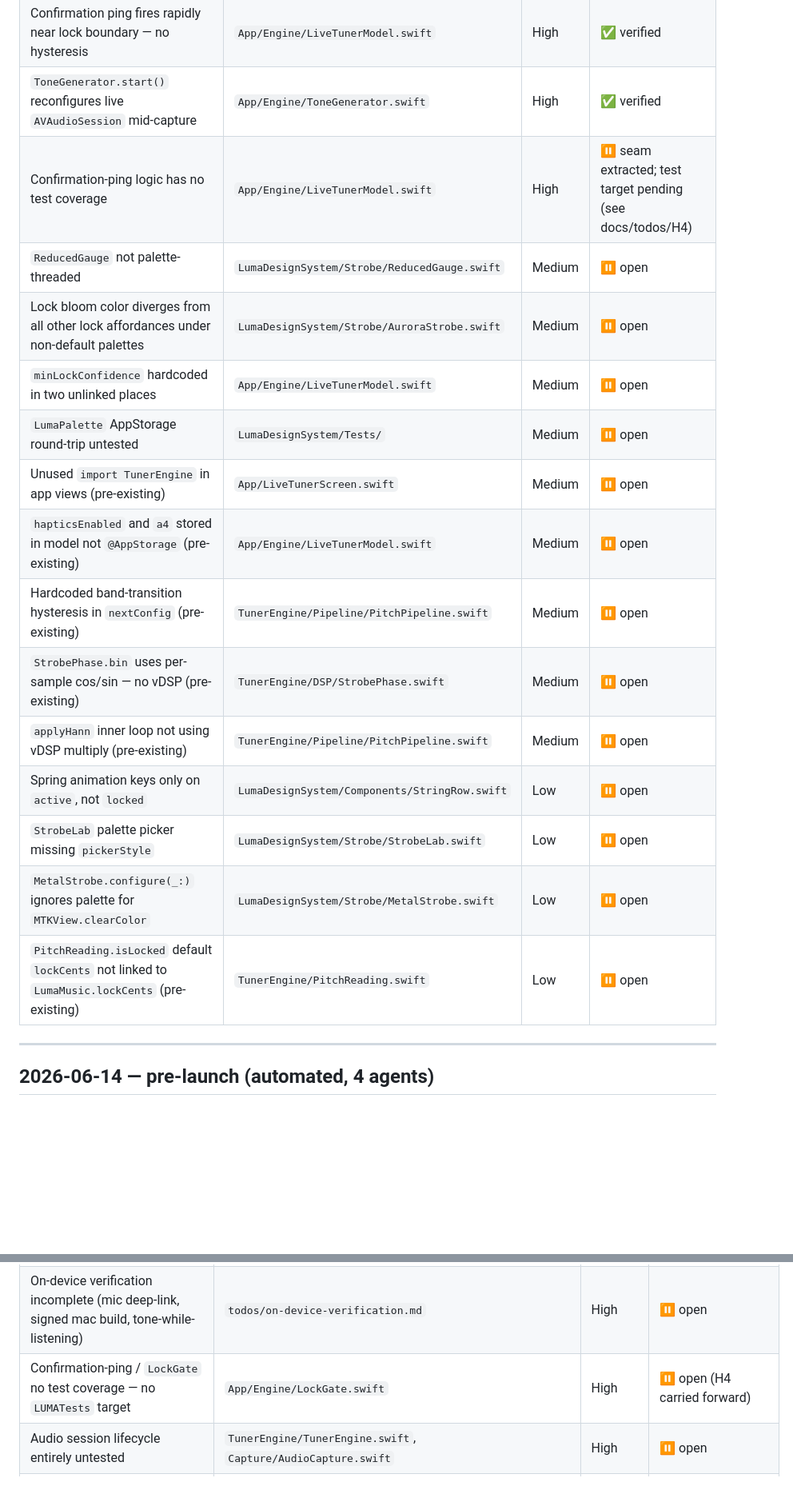
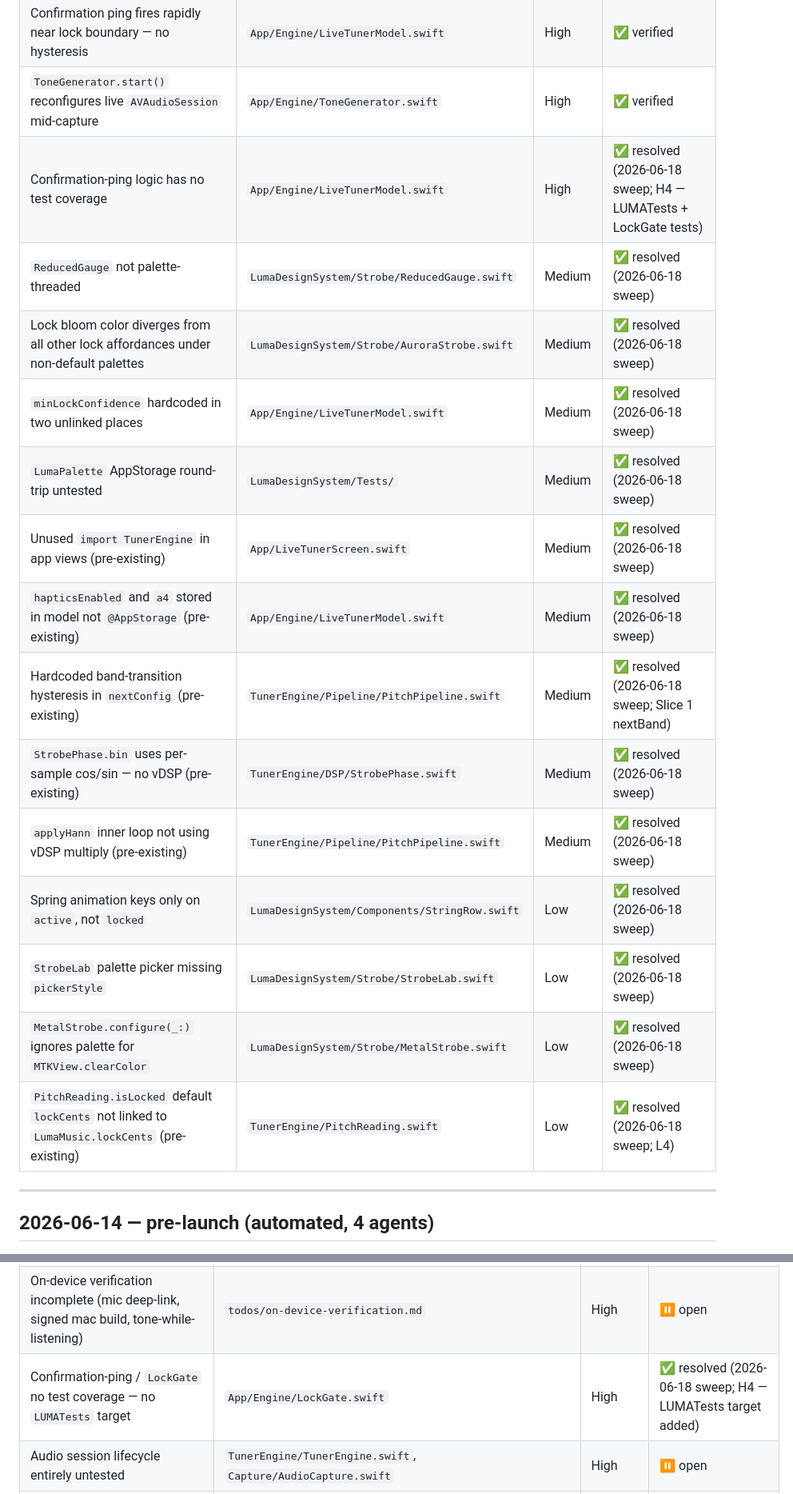
Before and after one commit to Xertox1234/guitartuner, a Markdown page: docs/audits/CHANGELOG.md, 2 parts joined by grey strips. Shown at 80% size. Drawn GitHub-style; blank space fills up the shorter version.

```diff
--- a/docs/audits/CHANGELOG.md
+++ b/docs/audits/CHANGELOG.md
@@ -52,20 +52,20 @@ Deduplication index for all findings surfaced across audit runs. Before adding a
 | Bass lock never fires — 0.9 confidence gate unreachable for low strings | `App/Engine/LiveTunerModel.swift` | High | ✅ verified |
 | Confirmation ping fires rapidly near lock boundary — no hysteresis | `App/Engine/LiveTunerModel.swift` | High | ✅ verified |
 | `ToneGenerator.start()` reconfigures live `AVAudioSession` mid-capture | `App/Engine/ToneGenerator.swift` | High | ✅ verified |
-| Confirmation-ping logic has no test coverage | `App/Engine/LiveTunerModel.swift` | High | ⏸ seam extracted; test target pending (see docs/todos/H4) |
-| `ReducedGauge` not palette-threaded | `LumaDesignSystem/Strobe/ReducedGauge.swift` | Medium | ⏸ open |
-| Lock bloom color diverges from all other lock affordances under non-default palettes | `LumaDesignSystem/Strobe/AuroraStrobe.swift` | Medium | ⏸ open |
-| `minLockConfidence` hardcoded in two unlinked places | `App/Engine/LiveTunerModel.swift` | Medium | ⏸ open |
-| `LumaPalette` AppStorage round-trip untested | `LumaDesignSystem/Tests/` | Medium | ⏸ open |
-| Unused `import TunerEngine` in app views (pre-existing) | `App/LiveTunerScreen.swift` | Medium | ⏸ open |
-| `hapticsEnabled` and `a4` stored in model not `@AppStorage` (pre-existing) | `App/Engine/LiveTunerModel.swift` | Medium | ⏸ open |
-| Hardcoded band-transition hysteresis in `nextConfig` (pre-existing) | `TunerEngine/Pipeline/PitchPipeline.swift` | Medium | ⏸ open |
-| `StrobePhase.bin` uses per-sample cos/sin — no vDSP (pre-existing) | `TunerEngine/DSP/StrobePhase.swift` | Medium | ⏸ open |
-| `applyHann` inner loop not using vDSP multiply (pre-existing) | `TunerEngine/Pipeline/PitchPipeline.swift` | Medium | ⏸ open |
-| Spring animation keys only on `active`, not `locked` | `LumaDesignSystem/Components/StringRow.swift` | Low | ⏸ open |
-| `StrobeLab` palette picker missing `pickerStyle` | `LumaDesignSystem/Strobe/StrobeLab.swift` | Low | ⏸ open |
-| `MetalStrobe.configure(_:)` ignores palette for `MTKView.clearColor` | `LumaDesignSystem/Strobe/MetalStrobe.swift` | Low | ⏸ open |
-| `PitchReading.isLocked` default `lockCents` not linked to `LumaMusic.lockCents` (pre-existing) | `TunerEngine/PitchReading.swift` | Low | ⏸ open |
+| Confirmation-ping logic has no test coverage | `App/Engine/LiveTunerModel.swift` | High | ✅ resolved (2026-06-18 sweep; H4 — LUMATests + LockGate tests) |
+| `ReducedGauge` not palette-threaded | `LumaDesignSystem/Strobe/ReducedGauge.swift` | Medium | ✅ resolved (2026-06-18 sweep) |
+| Lock bloom color diverges from all other lock affordances under non-default palettes | `LumaDesignSystem/Strobe/AuroraStrobe.swift` | Medium | ✅ resolved (2026-06-18 sweep) |
+| `minLockConfidence` hardcoded in two unlinked places | `App/Engine/LiveTunerModel.swift` | Medium | ✅ resolved (2026-06-18 sweep) |
+| `LumaPalette` AppStorage round-trip untested | `LumaDesignSystem/Tests/` | Medium | ✅ resolved (2026-06-18 sweep) |
+| Unused `import TunerEngine` in app views (pre-existing) | `App/LiveTunerScreen.swift` | Medium | ✅ resolved (2026-06-18 sweep) |
+| `hapticsEnabled` and `a4` stored in model not `@AppStorage` (pre-existing) | `App/Engine/LiveTunerModel.swift` | Medium | ✅ resolved (2026-06-18 sweep) |
+| Hardcoded band-transition hysteresis in `nextConfig` (pre-existing) | `TunerEngine/Pipeline/PitchPipeline.swift` | Medium | ✅ resolved (2026-06-18 sweep; Slice 1 nextBand) |
+| `StrobePhase.bin` uses per-sample cos/sin — no vDSP (pre-existing) | `TunerEngine/DSP/StrobePhase.swift` | Medium | ✅ resolved (2026-06-18 sweep) |
+| `applyHann` inner loop not using vDSP multiply (pre-existing) | `TunerEngine/Pipeline/PitchPipeline.swift` | Medium | ✅ resolved (2026-06-18 sweep) |
+| Spring animation keys only on `active`, not `locked` | `LumaDesignSystem/Components/StringRow.swift` | Low | ✅ resolved (2026-06-18 sweep) |
+| `StrobeLab` palette picker missing `pickerStyle` | `LumaDesignSystem/Strobe/StrobeLab.swift` | Low | ✅ resolved (2026-06-18 sweep) |
+| `MetalStrobe.configure(_:)` ignores palette for `MTKView.clearColor` | `LumaDesignSystem/Strobe/MetalStrobe.swift` | Low | ✅ resolved (2026-06-18 sweep) |
+| `PitchReading.isLocked` default `lockCents` not linked to `LumaMusic.lockCents` (pre-existing) | `TunerEngine/PitchReading.swift` | Low | ✅ resolved (2026-06-18 sweep; L4) |
 
 ---
 
@@ -79,7 +79,7 @@ Deduplication index for all findings surfaced across audit runs. Before adding a
 | Bass never locks in chromatic mode — prior fix incomplete (lock-mode only) | `App/Engine/PitchReadingStrobe.swift`, `App/Engine/LiveTunerModel.swift` | High | ✅ verified (frequency-adaptive minConf in strobeInput(); si.locked drives handleLock, 2026-06-14) |
 | Lock state desync — `TunerVisualState` cents-only vs confidence-gated `strobeInput.locked` | `LumaDesignSystem/Model/TunerVisualState.swift` + all callers | High | ✅ verified (locked: Bool param added; all live screens thread strobeInput.locked; tests updated, 2026-06-14) |
 | On-device verification incomplete (mic deep-link, signed mac build, tone-while-listening) | `todos/on-device-verification.md` | High | ⏸ open |
-| Confirmation-ping / `LockGate` no test coverage — no `LUMATests` target | `App/Engine/LockGate.swift` | High | ⏸ open (H4 carried forward) |
+| Confirmation-ping / `LockGate` no test coverage — no `LUMATests` target | `App/Engine/LockGate.swift` | High | ✅ resolved (2026-06-18 sweep; H4 — LUMATests target added) |
 | Audio session lifecycle entirely untested | `TunerEngine/TunerEngine.swift`, `Capture/AudioCapture.swift` | High | ⏸ open |
 | Stale `strobeInput` persists through silence — bloom lingers on idle | `App/Engine/LiveTunerModel.swift` lines 239–248 | Medium | ⏸ open |
 | Default SwiftUI Canvas render path allocates per-frame at 120fps | `LumaDesignSystem/Strobe/AuroraStrobe.swift`, `RadialStrobe.swift` | Medium | ⏸ open |
```
Also changed, not shown: other parts of docs/audits/CHANGELOG.md (+27 -27 lines), docs/audits/2026-06-12-full.md (+1 -1 lines).
